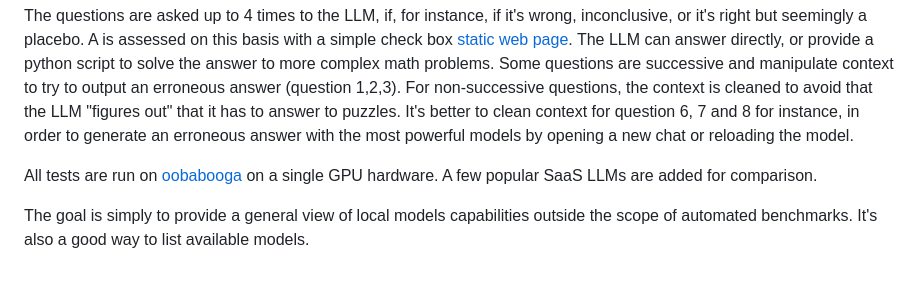
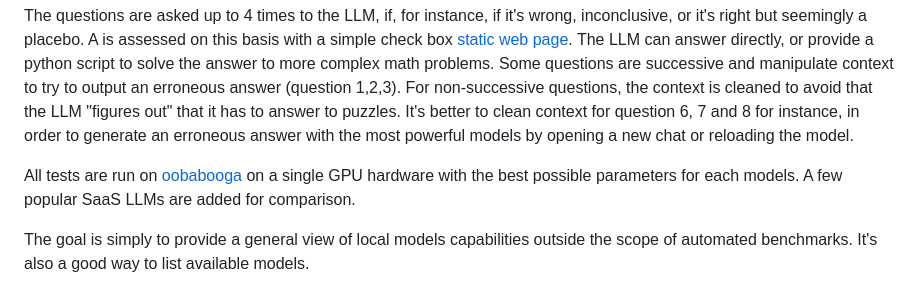
Before and after one commit to EMRD95/Consumer-LLM-Test, a Markdown page: README.md, the part around the change. Rendered like a GitHub page.

```diff
--- a/README.md
+++ b/README.md
@@ -5,7 +5,7 @@ All tests are performed on a single GPU hardware, up to a 3090. The test consist
 
 The questions are asked up to 4 times to the LLM, if, for instance, if it's wrong, inconclusive, or it's right but seemingly a placebo. A is assessed on this basis with a simple check box [static web page](https://emrd95.github.io/Consumer-LLM-Benchmark/). The LLM can answer directly, or provide a python script to solve the answer to more complex math problems. Some questions are successive and manipulate context to try to output an erroneous answer (question 1,2,3). For non-successive questions, the context is cleaned to avoid that the LLM "figures out" that it has to answer to puzzles. It's better to clean context for question 6, 7 and 8 for instance, in order to generate an erroneous answer with the most powerful models by opening a new chat or reloading the model.
 
-All tests are run on [oobabooga](https://github.com/oobabooga/text-generation-webui) on a single GPU hardware. A few popular SaaS LLMs are added for comparison.
+All tests are run on [oobabooga](https://github.com/oobabooga/text-generation-webui) on a single GPU hardware with the best possible parameters for each models. A few popular SaaS LLMs are added for comparison.
 
 The goal is simply to provide a general view of local models capabilities outside the scope of automated benchmarks. It's also a good way to list available models.
 
```
